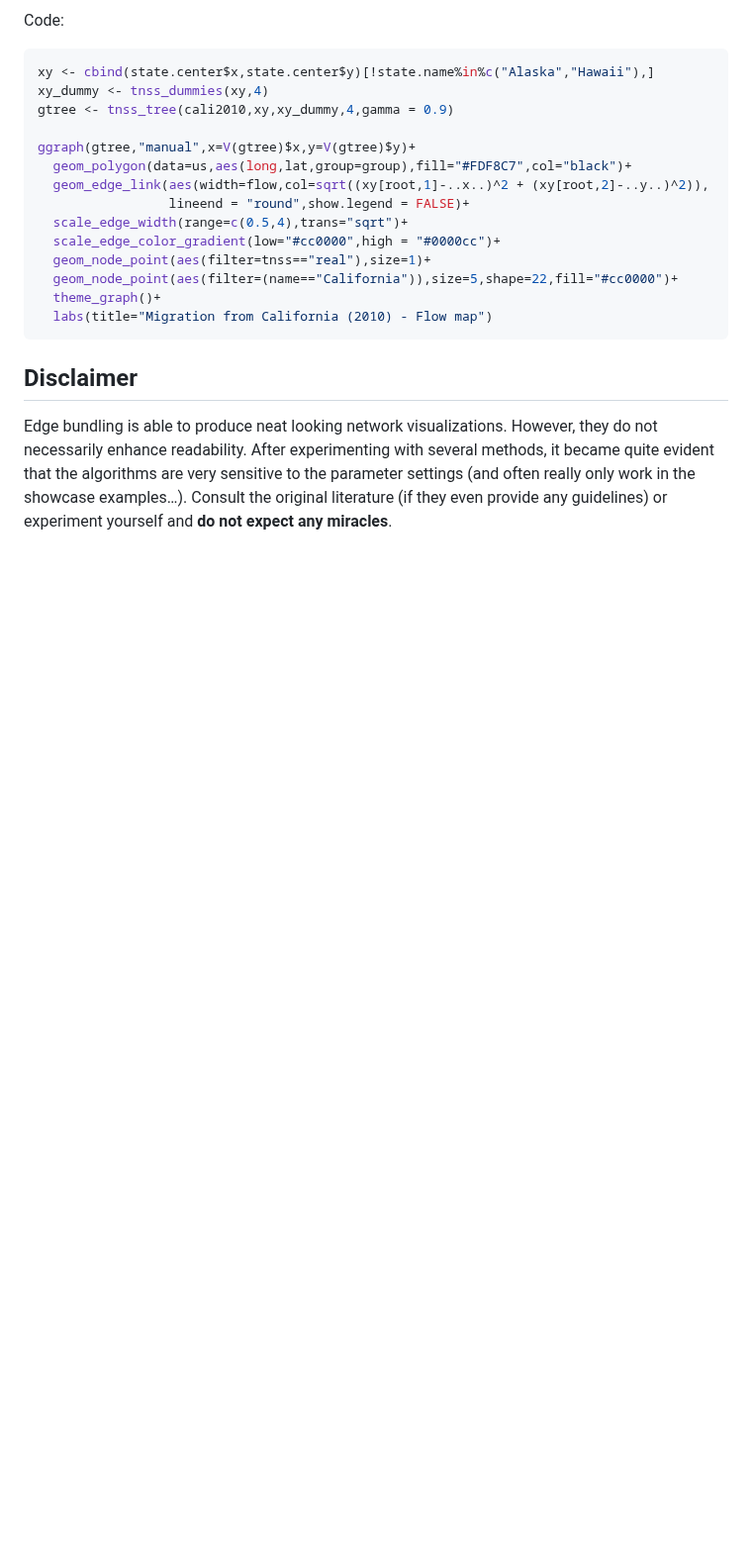
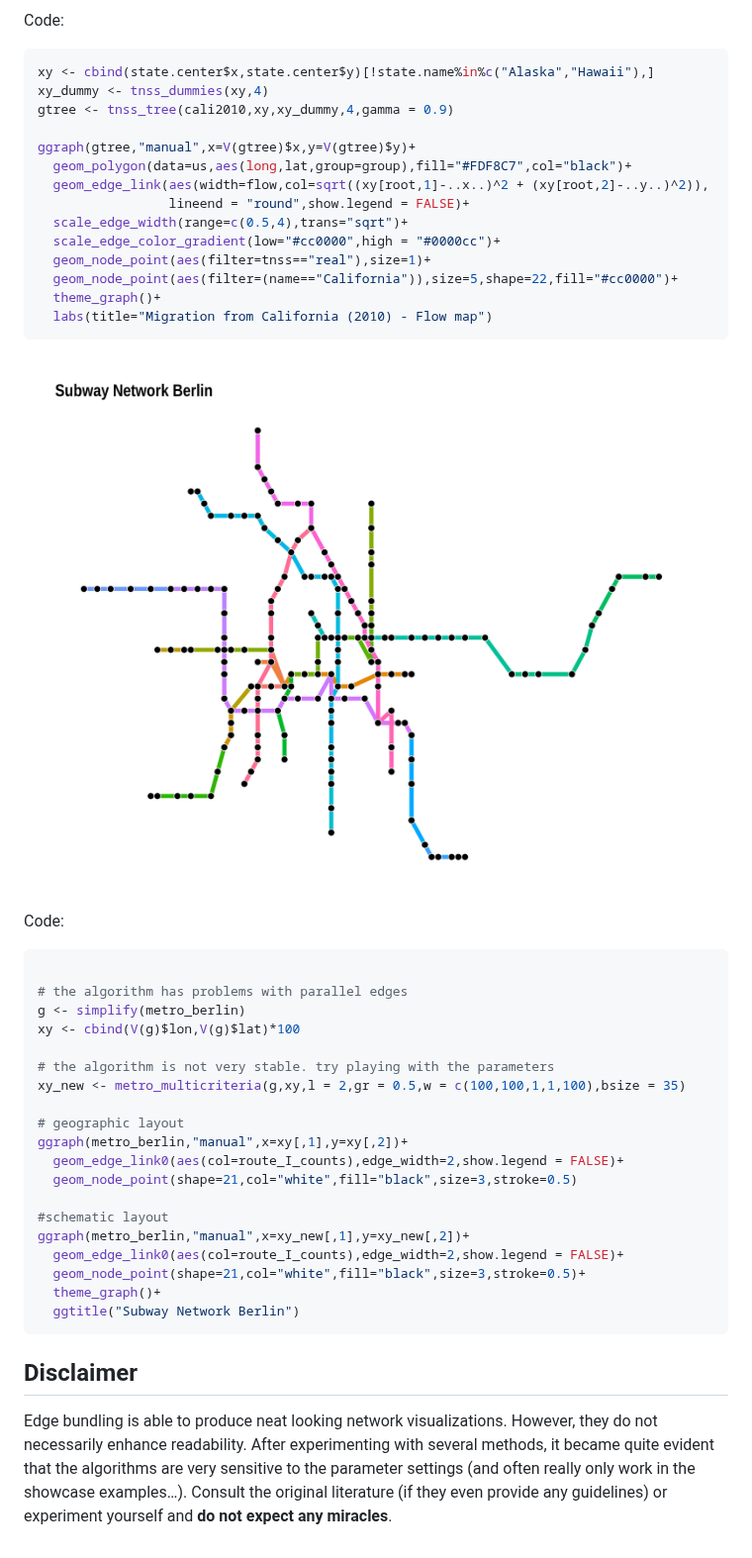
Before and after one commit to schochastics/edgebundle, a Markdown page: README.md, the part around the change. Shown at 99% size. GitHub-like rendering; pictures changed too: man/figures/metro_berlin.png; blank space fills up the shorter version.

Commit message:
added metro code

````diff
--- a/README.md
+++ b/README.md
@@ -210,6 +210,30 @@ ggraph(gtree,"manual",x=V(gtree)$x,y=V(gtree)$y)+
   labs(title="Migration from California (2010) - Flow map")
 ```
 
+![](man/figures/metro_berlin.png) Code:
+
+``` r
+
+# the algorithm has problems with parallel edges
+g <- simplify(metro_berlin)
+xy <- cbind(V(g)$lon,V(g)$lat)*100
+
+# the algorithm is not very stable. try playing with the parameters
+xy_new <- metro_multicriteria(g,xy,l = 2,gr = 0.5,w = c(100,100,1,1,100),bsize = 35)
+
+# geographic layout
+ggraph(metro_berlin,"manual",x=xy[,1],y=xy[,2])+
+  geom_edge_link0(aes(col=route_I_counts),edge_width=2,show.legend = FALSE)+
+  geom_node_point(shape=21,col="white",fill="black",size=3,stroke=0.5)
+
+#schematic layout
+ggraph(metro_berlin,"manual",x=xy_new[,1],y=xy_new[,2])+
+  geom_edge_link0(aes(col=route_I_counts),edge_width=2,show.legend = FALSE)+
+  geom_node_point(shape=21,col="white",fill="black",size=3,stroke=0.5)+
+  theme_graph()+
+  ggtitle("Subway Network Berlin")
+```
+
 ## Disclaimer
 
 Edge bundling is able to produce neat looking network visualizations.
````
Also changed, not shown: 1 other file.
